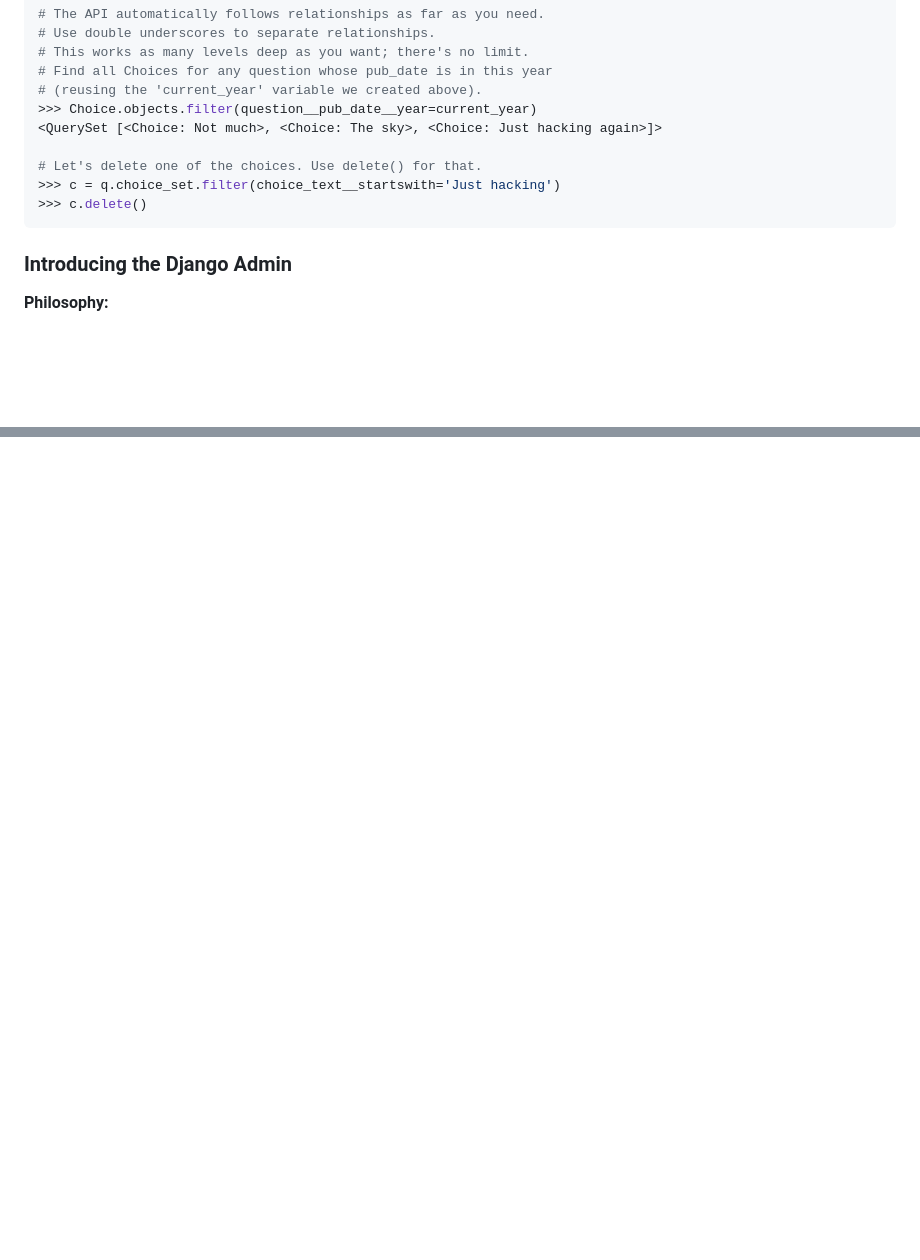
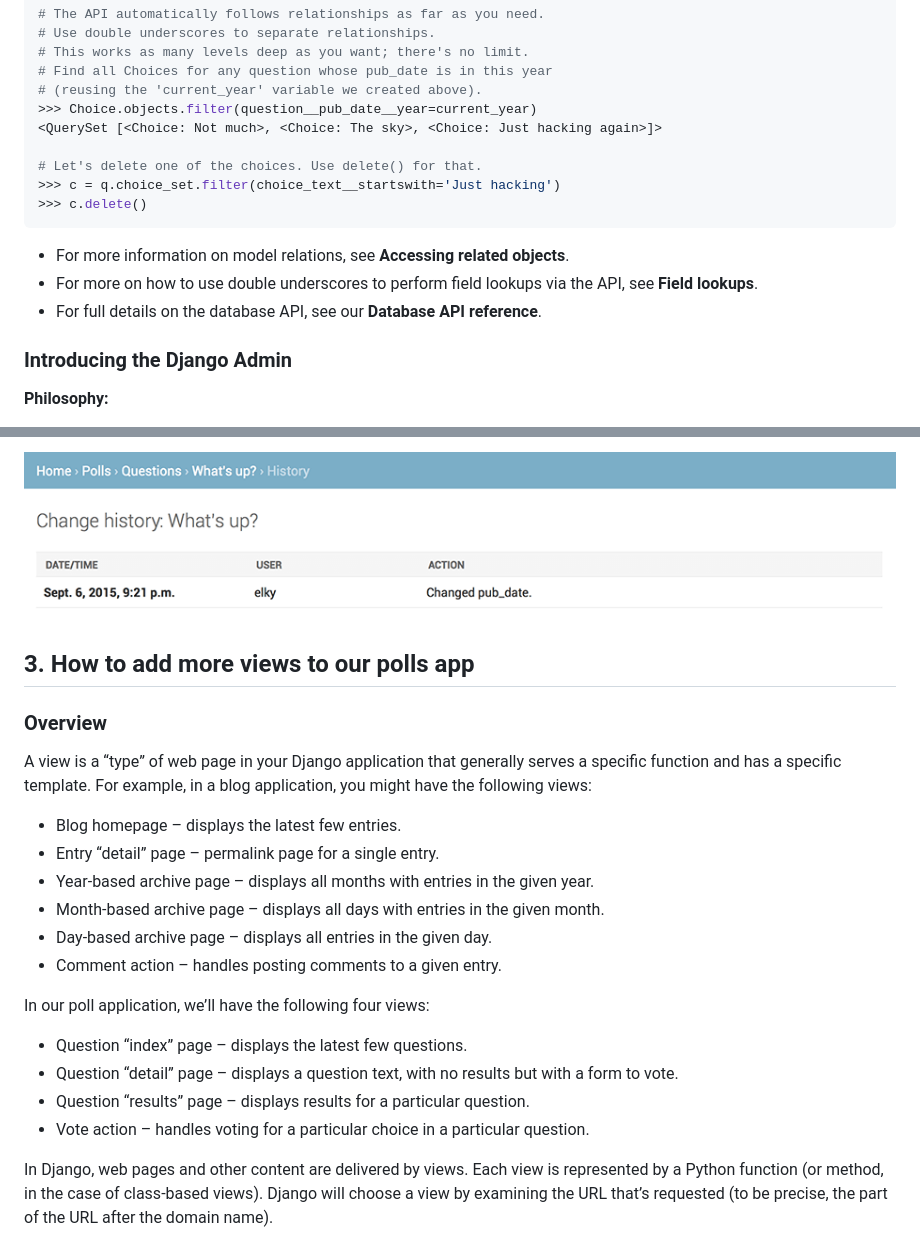
Before and after one commit to dev-mdirfan/mysite, a Markdown page: README.md, 2 parts joined by grey strips. GitHub-like rendering; pictures changed too: images/admin06t.png (added); blank space fills up the shorter version.

````diff
--- a/README.md
+++ b/README.md
@@ -670,6 +675,10 @@ True
 >>> c.delete()
 ```
 
+- For more information on model relations, see __Accessing related objects__.
+- For more on how to use double underscores to perform field lookups via the API, see __Field lookups__.
+- For full details on the database API, see our __Database API reference__.
+
 ### Introducing the Django Admin
 
 __Philosophy:__
@@ -721,0 +789,23 @@ Now, open a web browser and go to “/admin/” on your local domain – e.g., [
+![admin6](images/admin06t.png)
+
+## 3. How to add more views to our polls app
+
+### Overview
+
+A view is a “type” of web page in your Django application that generally serves a specific function and has a specific template. For example, in a blog application, you might have the following views:
+
+- Blog homepage – displays the latest few entries.
+- Entry “detail” page – permalink page for a single entry.
+- Year-based archive page – displays all months with entries in the given year.
+- Month-based archive page – displays all days with entries in the given month.
+- Day-based archive page – displays all entries in the given day.
+- Comment action – handles posting comments to a given entry.
+
+In our poll application, we’ll have the following four views:
+
+- Question “index” page – displays the latest few questions.
+- Question “detail” page – displays a question text, with no results but with a form to vote.
+- Question “results” page – displays results for a particular question.
+- Vote action – handles voting for a particular choice in a particular question.
+
+In Django, web pages and other content are delivered by views. Each view is represented by a Python function (or method, in the case of class-based views). Django will choose a view by examining the URL that’s requested (to be precise, the part of the URL after the domain name).
````
Also changed, not shown: other parts of README.md (+63 -0 lines), images/admin01.png (added), images/admin02.png (added), images/admin03t.png (added), images/admin04t.png (added), images/admin05t.png (added), 4 other files.
